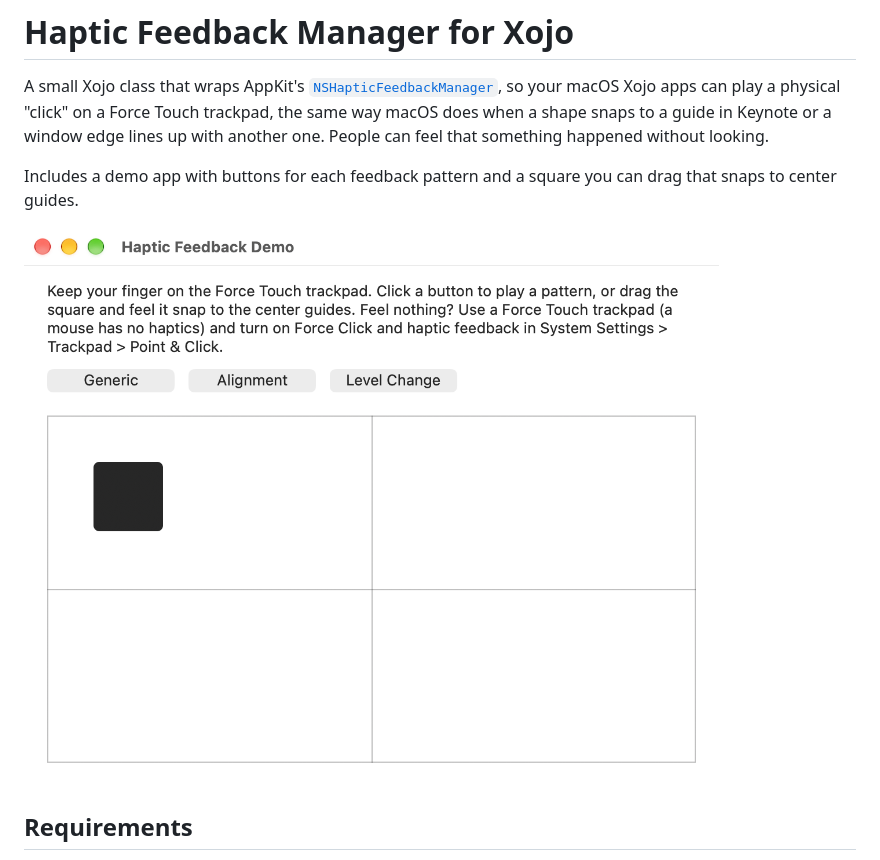
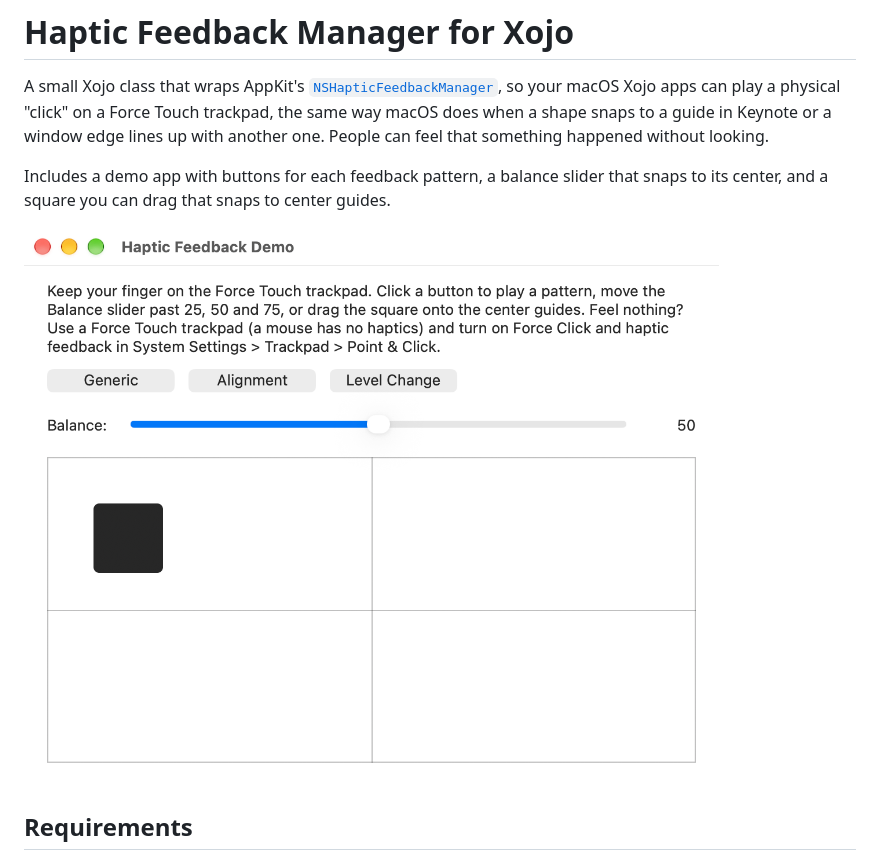
Before and after one commit to Schneppi/Haptic-Feedback-Manager, a Markdown page: README.md, the part around one of its changes. Rendered like a GitHub page; pictures changed too: Screenshots/demo.png.

```diff
--- a/README.md
+++ b/README.md
@@ -2,7 +2,7 @@
 
 A small Xojo class that wraps AppKit's [`NSHapticFeedbackManager`](https://developer.apple.com/documentation/appkit/nshapticfeedbackmanager), so your macOS Xojo apps can play a physical "click" on a Force Touch trackpad, the same way macOS does when a shape snaps to a guide in Keynote or a window edge lines up with another one. People can feel that something happened without looking.
 
-Includes a demo app with buttons for each feedback pattern and a square you can drag that snaps to center guides.
+Includes a demo app with buttons for each feedback pattern, a balance slider that snaps to its center, and a square you can drag that snaps to center guides.
 
 ![Haptic Feedback Demo](Screenshots/demo.png)
 
```
Also changed, not shown: other parts of README.md (+44 -0 lines), 2 other files.
